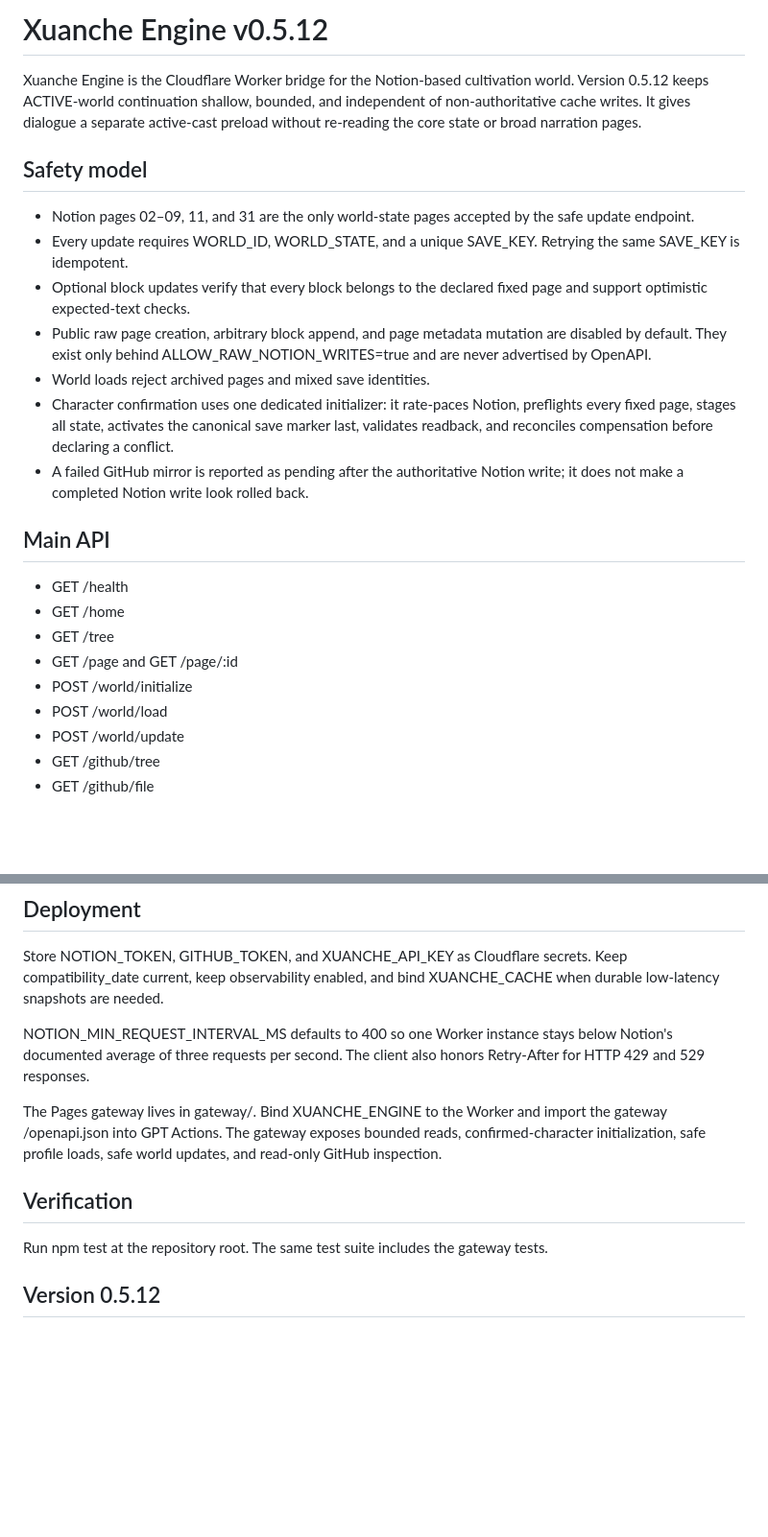
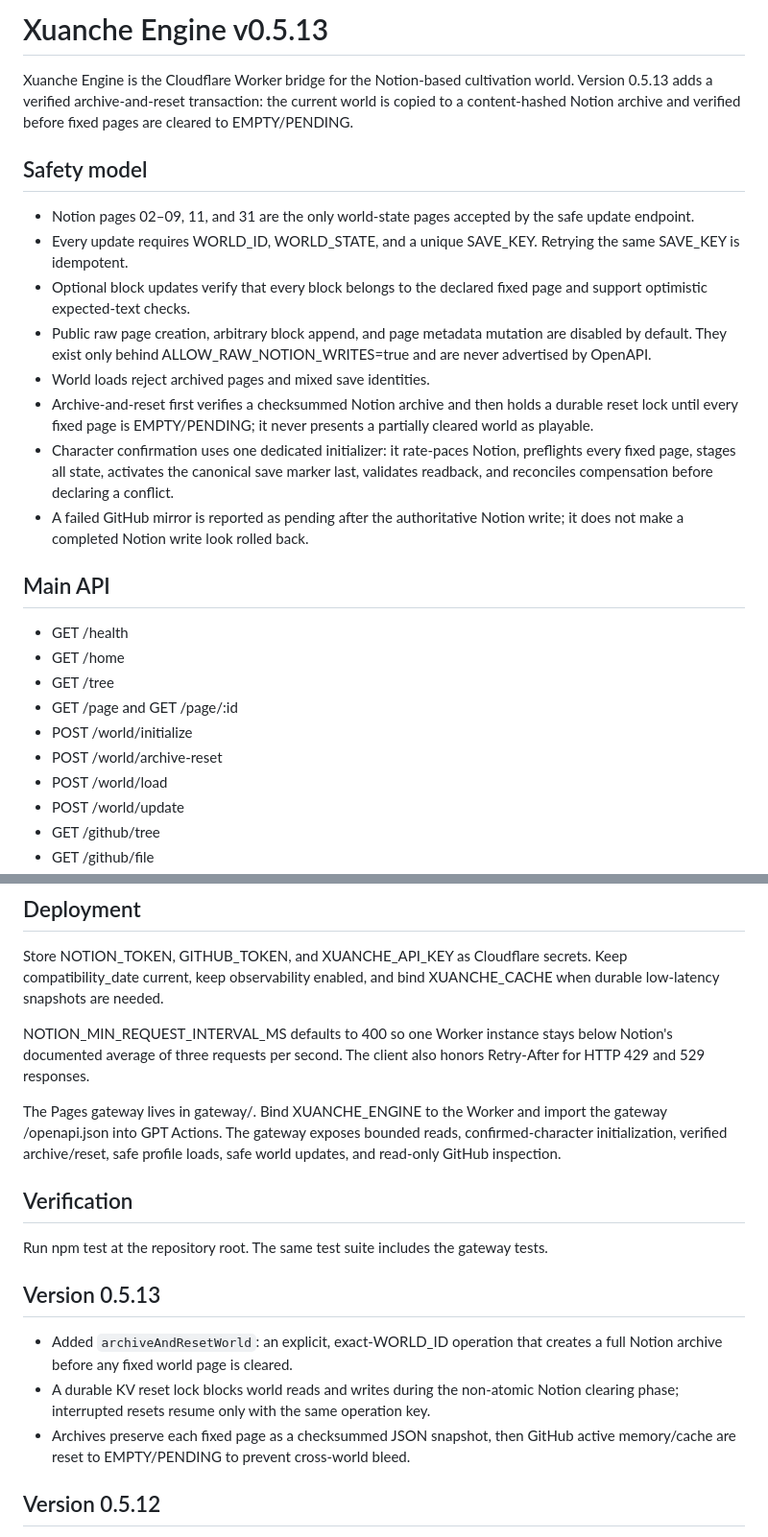
Before and after one commit to amber0983310929-coder/xuanche-notion-mcp, a Markdown page: README.md, 2 parts joined by grey strips. Shown at 96% size. Drawn GitHub-style; blank space fills up the shorter version.

Commit message:
feat(world): add verified archive reset

```diff
--- a/README.md
+++ b/README.md
@@ -1,6 +1,6 @@
-# Xuanche Engine v0.5.12
+# Xuanche Engine v0.5.13
 
-Xuanche Engine is the Cloudflare Worker bridge for the Notion-based cultivation world. Version 0.5.12 keeps ACTIVE-world continuation shallow, bounded, and independent of non-authoritative cache writes. It gives dialogue a separate active-cast preload without re-reading the core state or broad narration pages.
+Xuanche Engine is the Cloudflare Worker bridge for the Notion-based cultivation world. Version 0.5.13 adds a verified archive-and-reset transaction: the current world is copied to a content-hashed Notion archive and verified before fixed pages are cleared to EMPTY/PENDING.
 
 ## Safety model
 
@@ -9,6 +9,7 @@ Xuanche Engine is the Cloudflare Worker bridge for the Notion-based cultivation
 - Optional block updates verify that every block belongs to the declared fixed page and support optimistic expected-text checks.
 - Public raw page creation, arbitrary block append, and page metadata mutation are disabled by default. They exist only behind ALLOW_RAW_NOTION_WRITES=true and are never advertised by OpenAPI.
 - World loads reject archived pages and mixed save identities.
+- Archive-and-reset first verifies a checksummed Notion archive and then holds a durable reset lock until every fixed page is EMPTY/PENDING; it never presents a partially cleared world as playable.
 - Character confirmation uses one dedicated initializer: it rate-paces Notion, preflights every fixed page, stages all state, activates the canonical save marker last, validates readback, and reconciles compensation before declaring a conflict.
 - A failed GitHub mirror is reported as pending after the authoritative Notion write; it does not make a completed Notion write look rolled back.
 
@@ -19,6 +20,7 @@ Xuanche Engine is the Cloudflare Worker bridge for the Notion-based cultivation
 - GET /tree
 - GET /page and GET /page/:id
 - POST /world/initialize
+- POST /world/archive-reset
 - POST /world/load
 - POST /world/update
 - GET /github/tree
@@ -71,11 +77,17 @@ Store NOTION_TOKEN, GITHUB_TOKEN, and XUANCHE_API_KEY as Cloudflare secrets. Kee
 
 NOTION_MIN_REQUEST_INTERVAL_MS defaults to 400 so one Worker instance stays below Notion's documented average of three requests per second. The client also honors Retry-After for HTTP 429 and 529 responses.
 
-The Pages gateway lives in gateway/. Bind XUANCHE_ENGINE to the Worker and import the gateway /openapi.json into GPT Actions. The gateway exposes bounded reads, confirmed-character initialization, safe profile loads, safe world updates, and read-only GitHub inspection.
+The Pages gateway lives in gateway/. Bind XUANCHE_ENGINE to the Worker and import the gateway /openapi.json into GPT Actions. The gateway exposes bounded reads, confirmed-character initialization, verified archive/reset, safe profile loads, safe world updates, and read-only GitHub inspection.
 
 ## Verification
 
 Run npm test at the repository root. The same test suite includes the gateway tests.
+
+## Version 0.5.13
+
+- Added `archiveAndResetWorld`: an explicit, exact-WORLD_ID operation that creates a full Notion archive before any fixed world page is cleared.
+- A durable KV reset lock blocks world reads and writes during the non-atomic Notion clearing phase; interrupted resets resume only with the same operation key.
+- Archives preserve each fixed page as a checksummed JSON snapshot, then GitHub active memory/cache are reset to EMPTY/PENDING to prevent cross-world bleed.
 
 ## Version 0.5.12
 
```
Also changed, not shown: other parts of README.md (+4 -0 lines).
